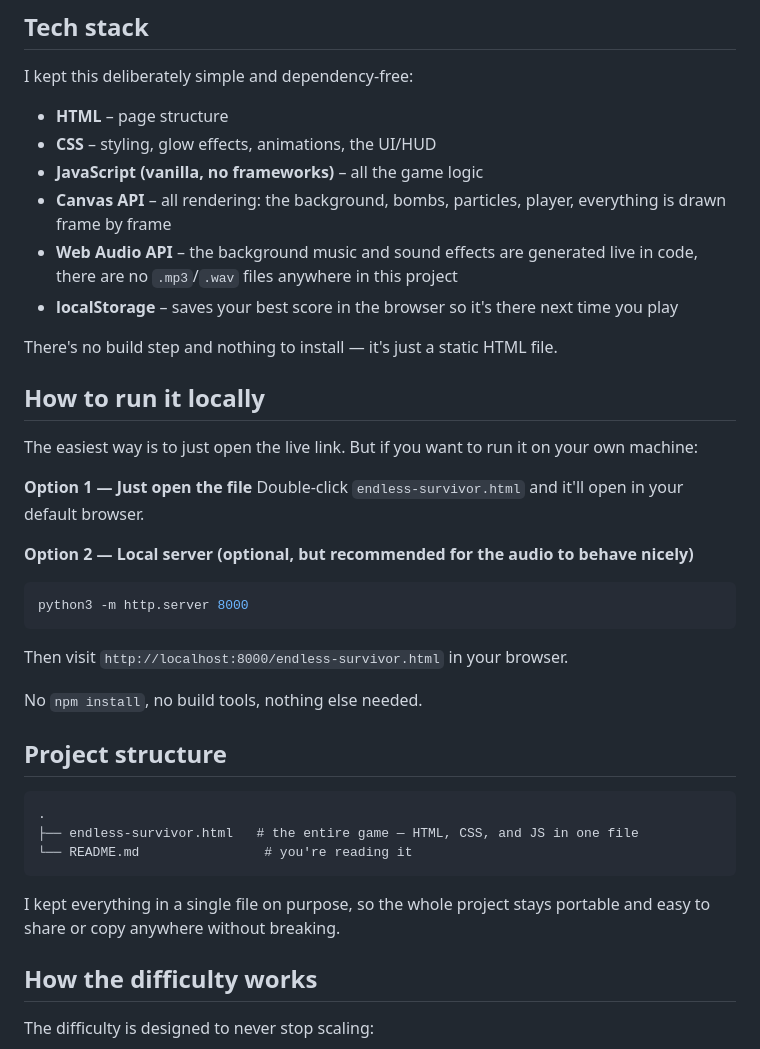
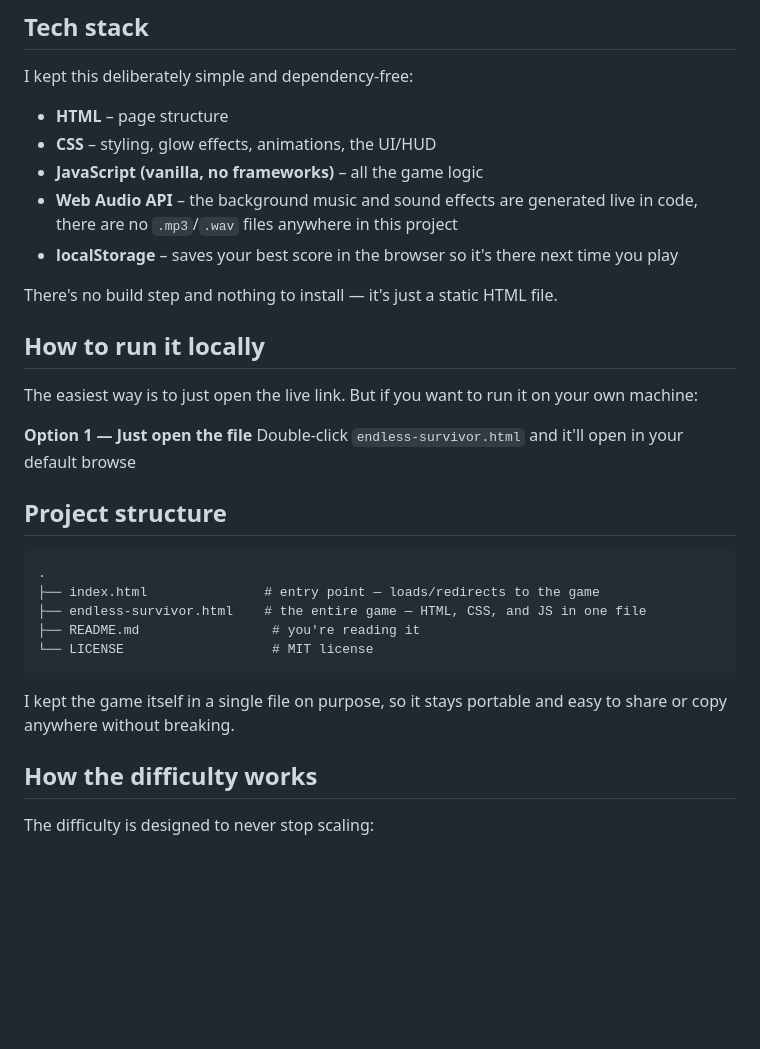
Before and after one commit to AryaBuilds/GAME-NEVER-ENDS, a Markdown page: README.md, the part around one of its changes. GitHub-like rendering; blank space fills up the shorter version.

````diff
--- a/README.md
+++ b/README.md
@@ -45,8 +74,6 @@ I kept this deliberately simple and dependency-free:
 - **HTML** – page structure
 - **CSS** – styling, glow effects, animations, the UI/HUD
 - **JavaScript (vanilla, no frameworks)** – all the game logic
-- **Canvas API** – all rendering: the background, bombs, particles, player,
-  everything is drawn frame by frame
 - **Web Audio API** – the background music and sound effects are generated
   live in code, there are no `.mp3`/`.wav` files anywhere in this project
 - **localStorage** – saves your best score in the browser so it's there next
@@ -60,26 +87,20 @@ The easiest way is to just open the live link. But if you want to run it on
 your own machine:
 
 **Option 1 — Just open the file**
-Double-click `endless-survivor.html` and it'll open in your default browser.
-
-**Option 2 — Local server (optional, but recommended for the audio to behave nicely)**
-```bash
-python3 -m http.server 8000
-```
-Then visit `http://localhost:8000/endless-survivor.html` in your browser.
-
-No `npm install`, no build tools, nothing else needed.
+Double-click `endless-survivor.html` and it'll open in your default browse
 
 ## Project structure
 
 ```
 .
-├── endless-survivor.html   # the entire game — HTML, CSS, and JS in one file
-└── README.md                # you're reading it
+├── index.html               # entry point — loads/redirects to the game
+├── endless-survivor.html    # the entire game — HTML, CSS, and JS in one file
+├── README.md                 # you're reading it
+└── LICENSE                   # MIT license
 ```
 
-I kept everything in a single file on purpose, so the whole project stays
-portable and easy to share or copy anywhere without breaking.
+I kept the game itself in a single file on purpose, so it stays portable and
+easy to share or copy anywhere without breaking.
 
 ## How the difficulty works
 
````
Also changed, not shown: other parts of README.md (+47 -1 lines).
